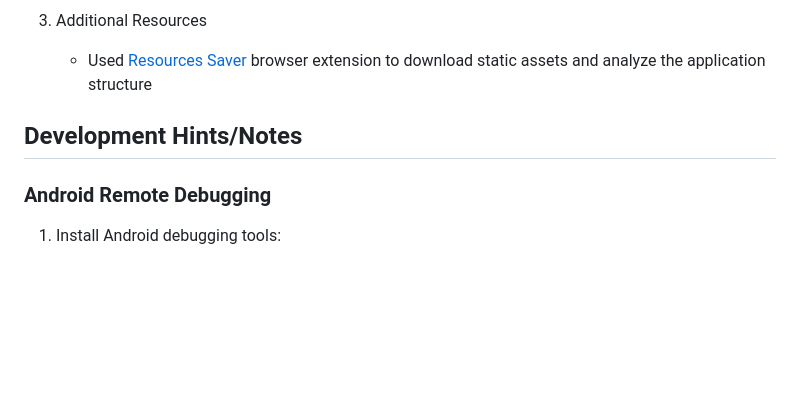
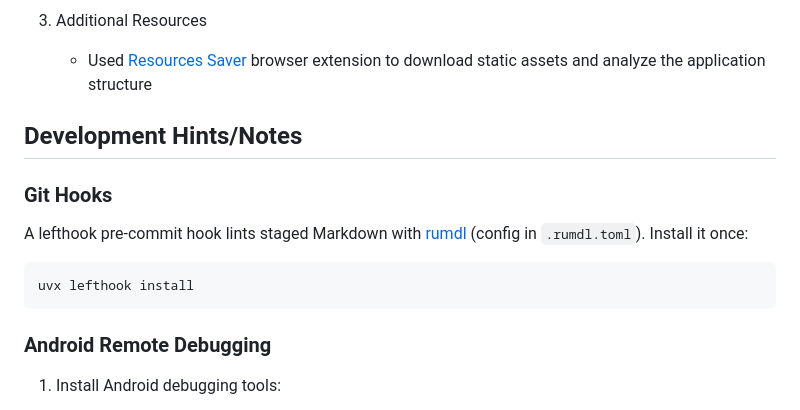
Before and after one commit to simonsteiner/RainRadar, a Markdown page: README.md, the part around one of its changes. Rendered like a GitHub page; blank space fills up the shorter version.

Commit message:
docs: apply rumdl fixes
Also documents installing the hook in the README.

Co-Authored-By: Claude Opus 5.5 (1M context) <noreply@anthropic.com>

````diff
--- a/README.md
+++ b/README.md
@@ -123,6 +122,15 @@ To understand and replicate the MeteoSwiss precipitation radar functionality, we
 
 ## Development Hints/Notes
 
+### Git Hooks
+
+A lefthook pre-commit hook lints staged Markdown with
+[rumdl](https://rumdl.dev/) (config in `.rumdl.toml`). Install it once:
+
+```sh
+uvx lefthook install
+```
+
 ### Android Remote Debugging
 
 1. Install Android debugging tools:
````
Also changed, not shown: other parts of README.md (+1 -2 lines).
